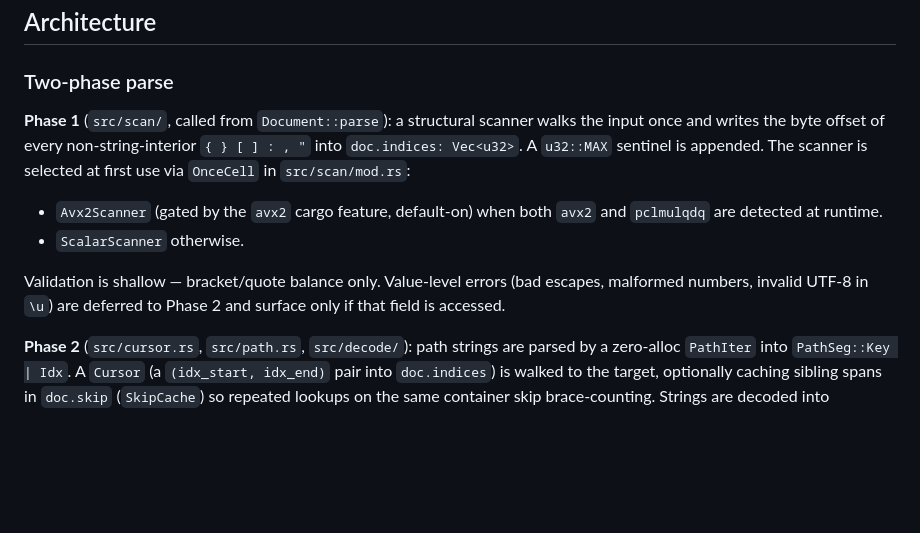
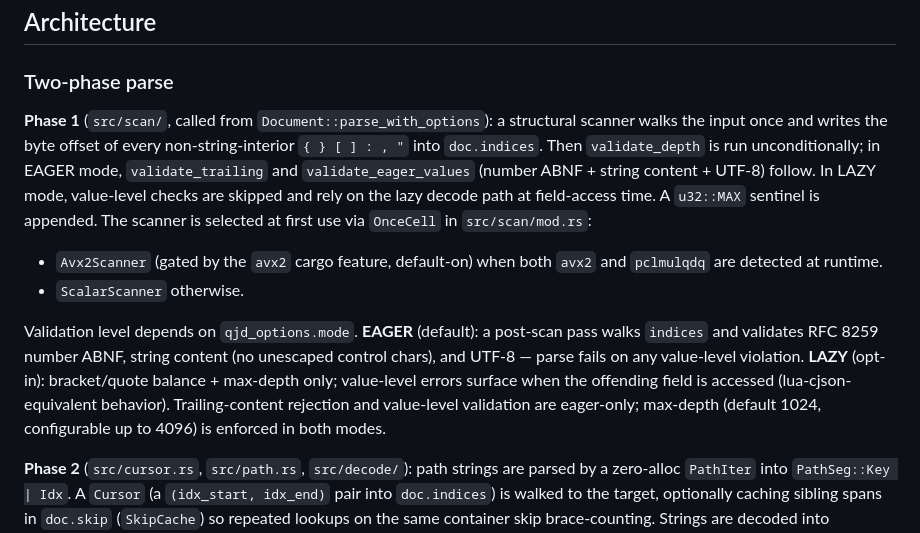
Before and after one commit to api7/lua-qjson, a Markdown page: CLAUDE.md, the part around the change. Drawn GitHub-style; blank space fills up the shorter version.

```diff
--- a/CLAUDE.md
+++ b/CLAUDE.md
@@ -45,12 +45,12 @@ cargo test --features test-panic --release
 
 ### Two-phase parse
 
-**Phase 1** (`src/scan/`, called from `Document::parse`): a structural scanner walks the input once and writes the byte offset of every non-string-interior `{ } [ ] : , "` into `doc.indices: Vec<u32>`. A `u32::MAX` sentinel is appended. The scanner is selected at first use via `OnceCell` in `src/scan/mod.rs`:
+**Phase 1** (`src/scan/`, called from `Document::parse_with_options`): a structural scanner walks the input once and writes the byte offset of every non-string-interior `{ } [ ] : , "` into `doc.indices`. Then `validate_depth` is run unconditionally; in EAGER mode, `validate_trailing` and `validate_eager_values` (number ABNF + string content + UTF-8) follow. In LAZY mode, value-level checks are skipped and rely on the lazy decode path at field-access time. A `u32::MAX` sentinel is appended. The scanner is selected at first use via `OnceCell` in `src/scan/mod.rs`:
 
 - `Avx2Scanner` (gated by the `avx2` cargo feature, default-on) when both `avx2` and `pclmulqdq` are detected at runtime.
 - `ScalarScanner` otherwise.
 
-Validation is shallow — bracket/quote balance only. Value-level errors (bad escapes, malformed numbers, invalid UTF-8 in `\u`) are deferred to Phase 2 and surface only if that field is accessed.
+Validation level depends on `qjd_options.mode`. **EAGER** (default): a post-scan pass walks `indices` and validates RFC 8259 number ABNF, string content (no unescaped control chars), and UTF-8 — parse fails on any value-level violation. **LAZY** (opt-in): bracket/quote balance + max-depth only; value-level errors surface when the offending field is accessed (lua-cjson-equivalent behavior). Trailing-content rejection and value-level validation are eager-only; max-depth (default 1024, configurable up to 4096) is enforced in both modes.
 
 **Phase 2** (`src/cursor.rs`, `src/path.rs`, `src/decode/`): path strings are parsed by a zero-alloc `PathIter` into `PathSeg::Key | Idx`. A `Cursor` (a `(idx_start, idx_end)` pair into `doc.indices`) is walked to the target, optionally caching sibling spans in `doc.skip` (`SkipCache`) so repeated lookups on the same container skip brace-counting. Strings are decoded into `doc.scratch` only when they contain escapes; otherwise the original buffer slice is handed back.
 
```
Also changed, not shown: README.md (+34 -0 lines), docs/rfc8259-conformance.md (added, +19 -0 lines).
